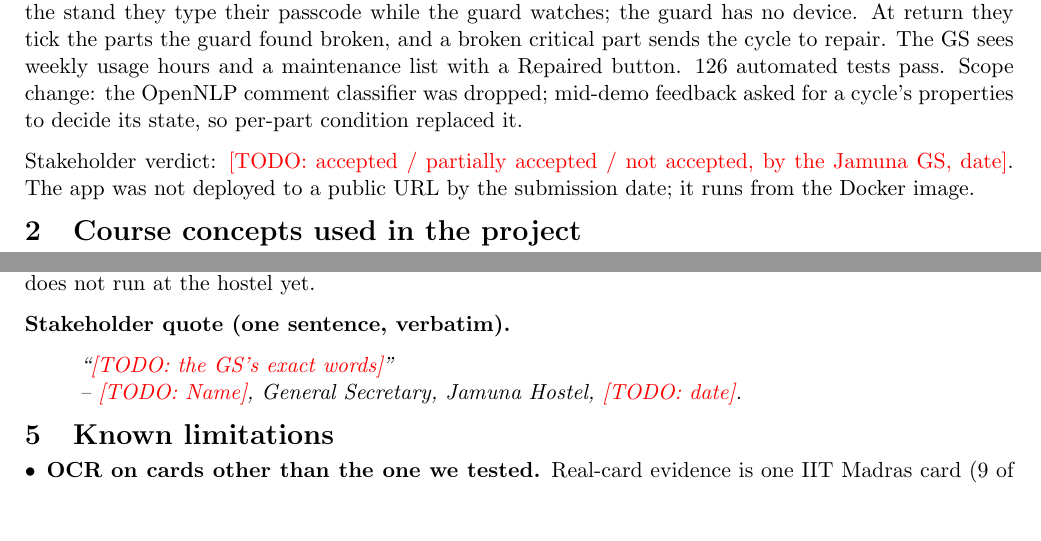
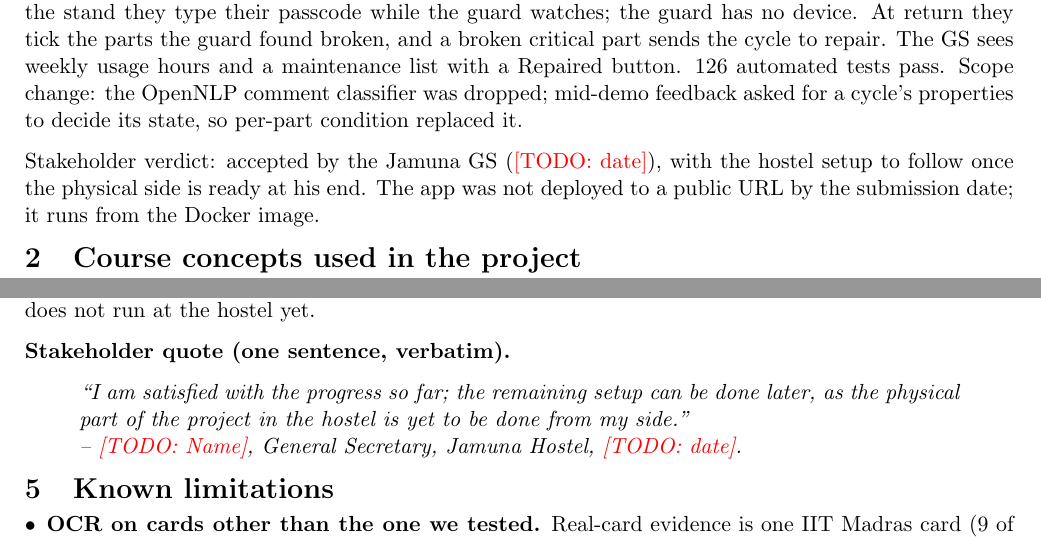
Before and after one commit to Xerxes05k/CS5013-Project, a LaTeX document (docs/report/team-CE24B128-CE24B001-report.tex): two parts of pages 1 and 2 of 2, joined at a grey line, cut so that both start at the same text, the shorter picture padded with empty space. Compiled offline with pdfLaTeX.

Commit message:
Add the GS's verdict and quote to the report
The GS is satisfied with the progress and the rest of the setup will
follow once the physical side is ready in the hostel. The verdict in §1
says so, and the quote in §4 carries his words. His name and the date are
still TODO. The report still compiles to 2 pages.

Co-Authored-By: Claude Opus 5.5 <noreply@anthropic.com>

```diff
--- a/docs/report/team-CE24B128-CE24B001-report.tex
+++ b/docs/report/team-CE24B128-CE24B001-report.tex
@@ -47,7 +47,7 @@ submission commit, in the viva.%
 
 Jamuna Hostel lends a small pool of cycles through a paper register at the gate. Residents cannot see which cycles are free, the 24-hour and 3-per-week limits are not enforced, and a broken cycle is simply handed to the next person. We shipped a Java/Spring Boot web app (Thymeleaf, SQLite) that a resident uses on their own phone. They log in, pick a free cycle, and book it after OCR reads their ID card. At the stand they type their passcode while the guard watches; the guard has no device. At return they tick the parts the guard found broken, and a broken critical part sends the cycle to repair. The GS sees weekly usage hours and a maintenance list with a Repaired button. 126 automated tests pass. Scope change: the OpenNLP comment classifier was dropped; mid-demo feedback asked for a cycle's properties to decide its state, so per-part condition replaced it.
 
-Stakeholder verdict: \todo{accepted / partially accepted / not accepted, by the Jamuna GS, date}. The app was not deployed to a public URL by the submission date; it runs from the Docker image.
+Stakeholder verdict: accepted by the Jamuna GS (\todo{date}), with the hostel setup to follow once the physical side is ready at his end. The app was not deployed to a public URL by the submission date; it runs from the Docker image.
 
 \section{Course concepts used in the project}
 
@@ -85,7 +85,7 @@ Stakeholder verdict: \todo{accepted / partially accepted / not accepted, by the
 
 \textbf{Stakeholder quote (one sentence, verbatim).}
 \begin{quote}
-\textit{``\todo{the GS's exact words}''\\
+\textit{``I am satisfied with the progress so far; the remaining setup can be done later, as the physical part of the project in the hostel is yet to be done from my side.''\\
 -- \todo{Name}, General Secretary, Jamuna Hostel, \todo{date}.}
 \end{quote}
 
```
